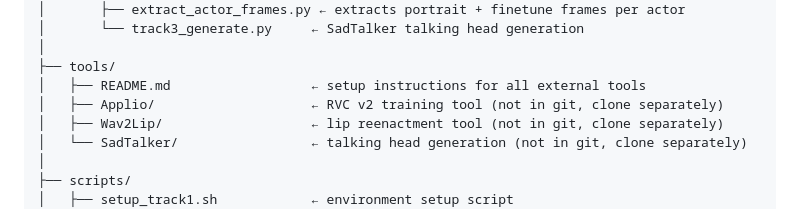
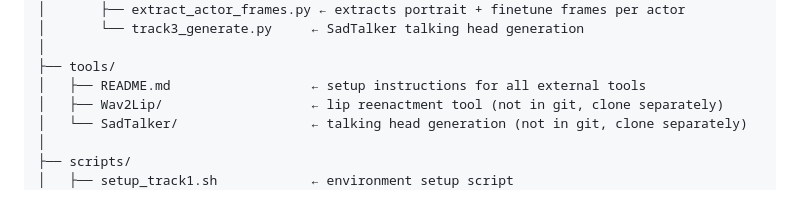
Before and after one commit to gjvlio/emotion-based-multimodal-deepfake-detector, a Markdown page: README.md, the part around the change. Drawn GitHub-style.

Commit message:
chore: remove Applio from project structure tree in README

```diff
--- a/README.md
+++ b/README.md
@@ -161,7 +161,6 @@ Thesis_G10/
 │
 ├── tools/
 │   ├── README.md                  ← setup instructions for all external tools
-│   ├── Applio/                    ← RVC v2 training tool (not in git, clone separately)
 │   ├── Wav2Lip/                   ← lip reenactment tool (not in git, clone separately)
 │   └── SadTalker/                 ← talking head generation (not in git, clone separately)
 │
```
